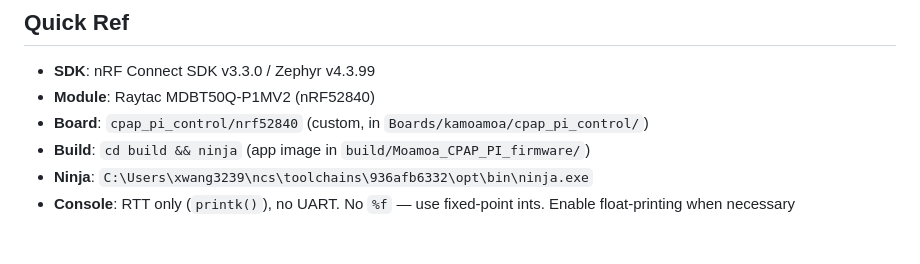
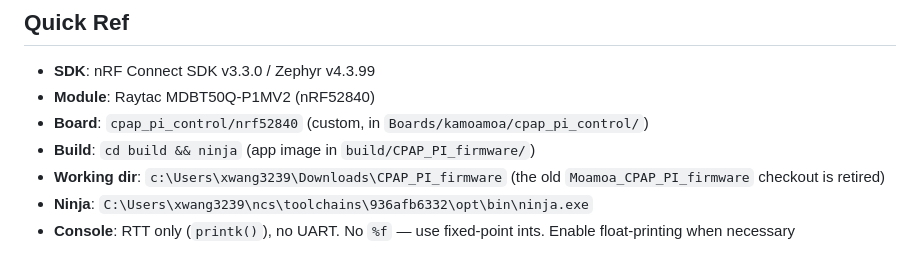
Before and after one commit to xinyew/CPAP_PI_firmware, a Markdown page: CLAUDE.md, the part around the change. Drawn GitHub-style.

Commit message:
docs: repo moved to CPAP_PI_firmware — update build-dir note
Co-Authored-By: Claude Fable 5 <noreply@anthropic.com>

```diff
--- a/CLAUDE.md
+++ b/CLAUDE.md
@@ -7,7 +7,8 @@
 - **SDK**: nRF Connect SDK v3.3.0 / Zephyr v4.3.99
 - **Module**: Raytac MDBT50Q-P1MV2 (nRF52840)
 - **Board**: `cpap_pi_control/nrf52840` (custom, in `Boards/kamoamoa/cpap_pi_control/`)
-- **Build**: `cd build && ninja` (app image in `build/Moamoa_CPAP_PI_firmware/`)
+- **Build**: `cd build && ninja` (app image in `build/CPAP_PI_firmware/`)
+- **Working dir**: `c:\Users\xwang3239\Downloads\CPAP_PI_firmware` (the old `Moamoa_CPAP_PI_firmware` checkout is retired)
 - **Ninja**: `C:\Users\xwang3239\ncs\toolchains\936afb6332\opt\bin\ninja.exe`
 - **Console**: RTT only (`printk()`), no UART. No `%f` — use fixed-point ints. Enable float-printing when necessary
 
```
